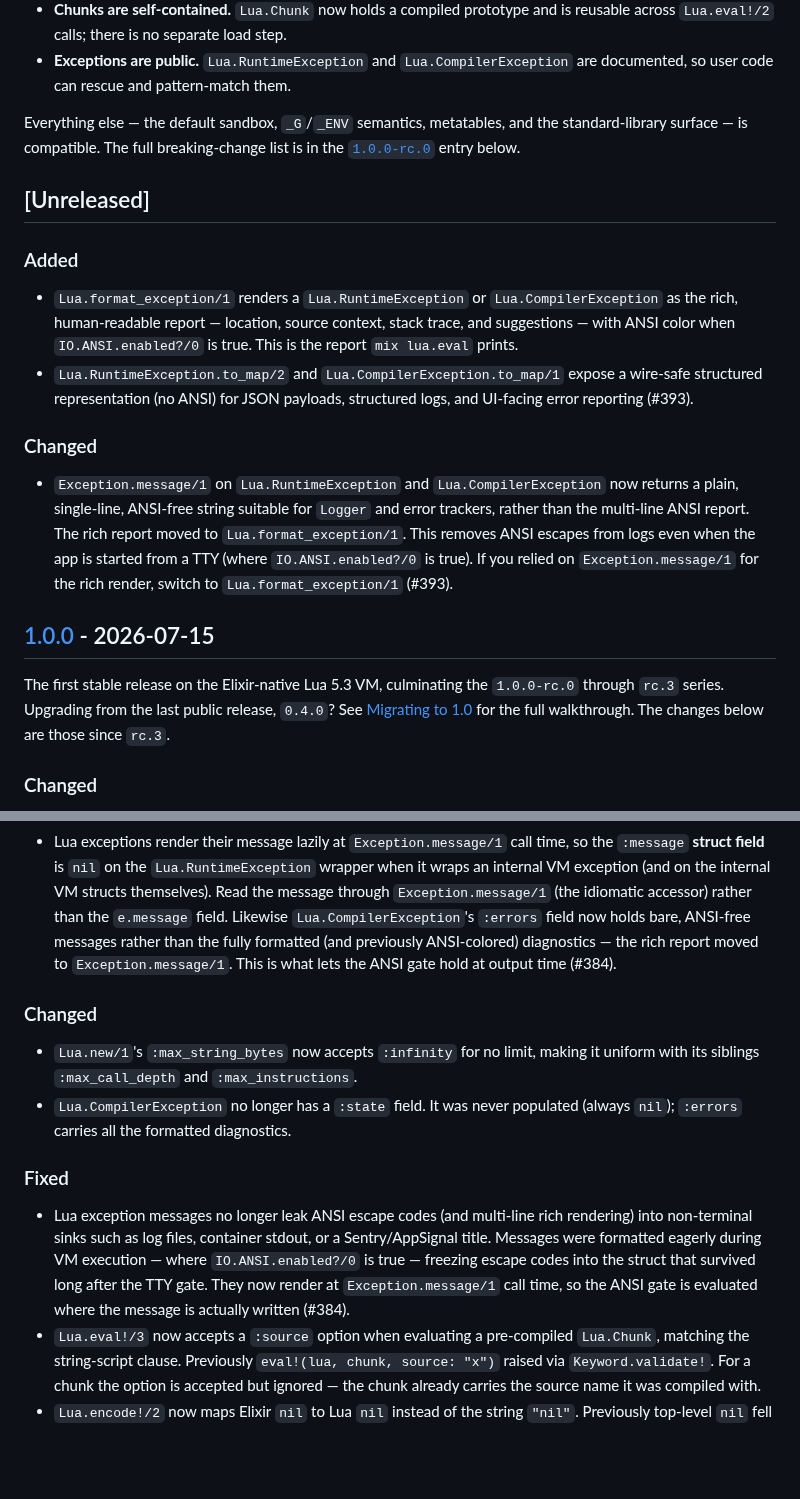
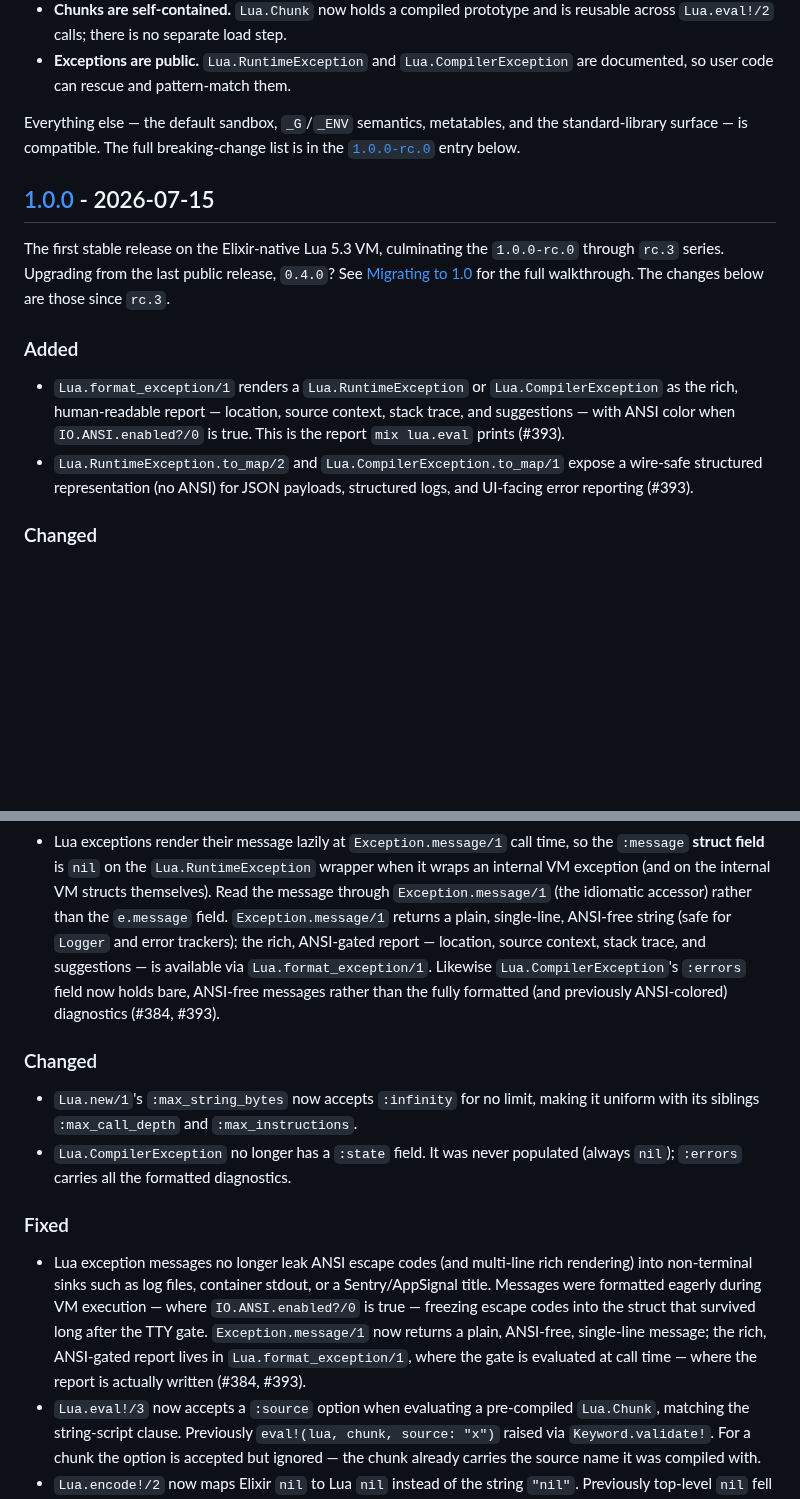
Before and after one commit to tv-labs/lua, a Markdown page: CHANGELOG.md, 2 parts joined by grey strips. Drawn GitHub-style; blank space fills up the shorter version.

Commit message:
docs(changelog): fold error-format changes into 1.0.0
The Exception.message/1 / Lua.format_exception/1 split ships as part of
1.0.0, not a later release, so move its entries out of [Unreleased] and
into the 1.0.0 section. Reconcile the #384 entries that described the
intermediate behavior (#393 supersedes: message is plain, rich report
moves to Lua.format_exception/1) so the release reads coherently.

```diff
--- a/CHANGELOG.md
+++ b/CHANGELOG.md
@@ -47,32 +47,21 @@ Everything else — the default sandbox, `_G`/`_ENV` semantics, metatables, and
 the standard-library surface — is compatible. The full breaking-change list
 is in the [`1.0.0-rc.0`](#100-rc0---2026-05-26) entry below.
 
-## [Unreleased]
-
-### Added
-- `Lua.format_exception/1` renders a `Lua.RuntimeException` or
-  `Lua.CompilerException` as the rich, human-readable report — location, source
-  context, stack trace, and suggestions — with ANSI color when
-  `IO.ANSI.enabled?/0` is true. This is the report `mix lua.eval` prints.
-- `Lua.RuntimeException.to_map/2` and `Lua.CompilerException.to_map/1` expose a
-  wire-safe structured representation (no ANSI) for JSON payloads, structured
-  logs, and UI-facing error reporting (#393).
-
-### Changed
-- `Exception.message/1` on `Lua.RuntimeException` and `Lua.CompilerException`
-  now returns a plain, single-line, ANSI-free string suitable for `Logger` and
-  error trackers, rather than the multi-line ANSI report. The rich report moved
-  to `Lua.format_exception/1`. This removes ANSI escapes from logs even when the
-  app is started from a TTY (where `IO.ANSI.enabled?/0` is true). If you relied
-  on `Exception.message/1` for the rich render, switch to `Lua.format_exception/1`
-  (#393).
-
 ## [1.0.0] - 2026-07-15
 
 The first stable release on the Elixir-native Lua 5.3 VM, culminating the
 `1.0.0-rc.0` through `rc.3` series. Upgrading from the last public release,
 `0.4.0`? See [Migrating to 1.0](guides/migrating-to-1.0.md) for the full
 walkthrough. The changes below are those since `rc.3`.
+
+### Added
+- `Lua.format_exception/1` renders a `Lua.RuntimeException` or
+  `Lua.CompilerException` as the rich, human-readable report — location, source
+  context, stack trace, and suggestions — with ANSI color when
+  `IO.ANSI.enabled?/0` is true. This is the report `mix lua.eval` prints (#393).
+- `Lua.RuntimeException.to_map/2` and `Lua.CompilerException.to_map/1` expose a
+  wire-safe structured representation (no ANSI) for JSON payloads, structured
+  logs, and UI-facing error reporting (#393).
 
 ### Changed
 - Elixir callbacks now receive the public `Lua.t` (`%Lua{}`) as their state
@@ -128,11 +117,12 @@ walkthrough. The changes below are those since `rc.3`.
   `Lua.RuntimeException` wrapper when it wraps an internal VM exception (and on
   the internal VM structs themselves). Read the message through
   `Exception.message/1` (the idiomatic accessor) rather than the `e.message`
-  field. Likewise `Lua.CompilerException`'s
-  `:errors` field now holds bare, ANSI-free messages rather than the fully
-  formatted (and previously ANSI-colored) diagnostics — the rich report moved
-  to `Exception.message/1`. This is what lets the ANSI gate hold at output time
-  (#384).
+  field. `Exception.message/1` returns a plain, single-line, ANSI-free string
+  (safe for `Logger` and error trackers); the rich, ANSI-gated report —
+  location, source context, stack trace, and suggestions — is available via
+  `Lua.format_exception/1`. Likewise `Lua.CompilerException`'s `:errors` field
+  now holds bare, ANSI-free messages rather than the fully formatted (and
+  previously ANSI-colored) diagnostics (#384, #393).
 
 ### Changed
 - `Lua.new/1`'s `:max_string_bytes` now accepts `:infinity` for no limit,
@@ -146,9 +136,10 @@ walkthrough. The changes below are those since `rc.3`.
   rendering) into non-terminal sinks such as log files, container stdout, or a
   Sentry/AppSignal title. Messages were formatted eagerly during VM execution —
   where `IO.ANSI.enabled?/0` is true — freezing escape codes into the struct
-  that survived long after the TTY gate. They now render at `Exception.message/1`
-  call time, so the ANSI gate is evaluated where the message is actually written
-  (#384).
+  that survived long after the TTY gate. `Exception.message/1` now returns a
+  plain, ANSI-free, single-line message; the rich, ANSI-gated report lives in
+  `Lua.format_exception/1`, where the gate is evaluated at call time — where the
+  report is actually written (#384, #393).
 - `Lua.eval!/3` now accepts a `:source` option when evaluating a pre-compiled
   `Lua.Chunk`, matching the string-script clause. Previously
   `eval!(lua, chunk, source: "x")` raised via `Keyword.validate!`. For a chunk
```
